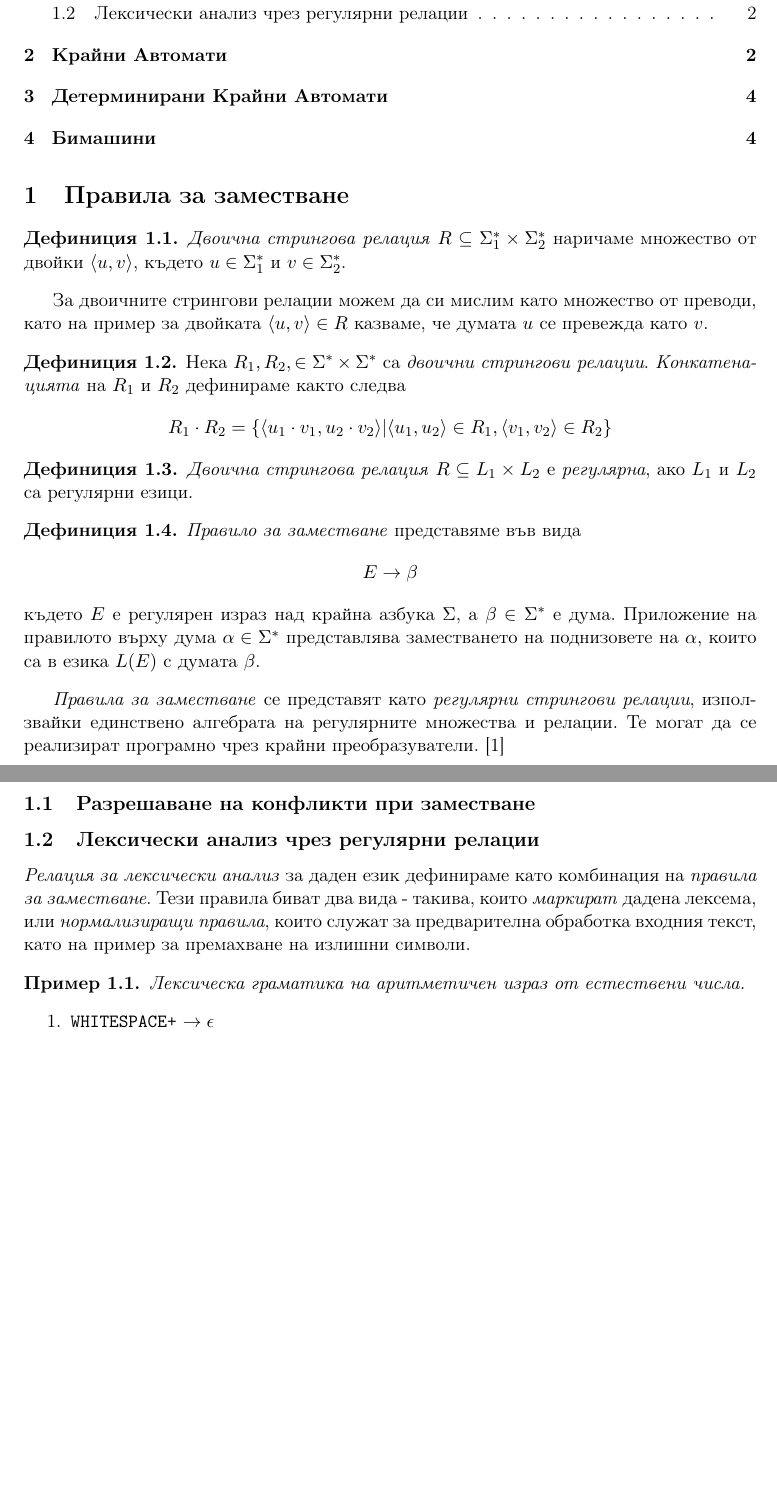
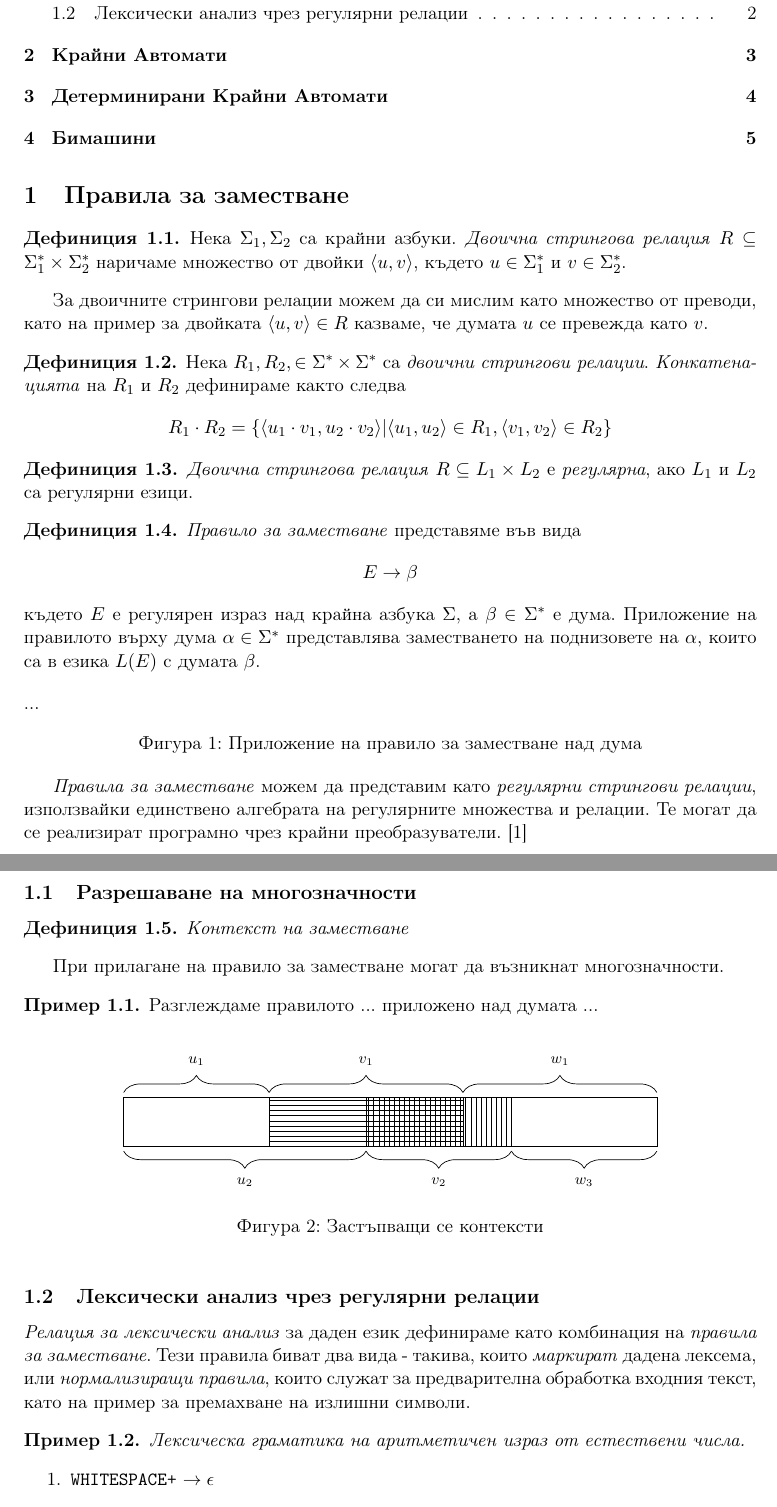
Before and after one commit to deniskyashif/thesis, a LaTeX thesis (paper/thesis-bg.tex): two parts of pages 1 and 2 of 5 before the commit and two parts of pages 1 and 2 of 6 after it, joined at a grey line, cut so that both start at the same text, the shorter picture padded with empty space. Compiled offline with pdfLaTeX.

Commit message:
add figure for overlapping rewrite contexts

```diff
--- a/paper/thesis-bg.tex
+++ b/paper/thesis-bg.tex
@@ -30,7 +30,7 @@
 \section{Правила за заместване}
 
 \begin{definition}
-	\emph{Двоична стрингова релация} \( R \subseteq \Sigma_1^* \times \Sigma_2^* \) наричаме множество от двойки \( \langle u, v \rangle \), където \( u \in \Sigma_1^* \) и \( v \in \Sigma_2^* \).
+	Нека \( \Sigma_1, \Sigma_2 \) са крайни азбуки. \emph{Двоична стрингова релация} \( R \subseteq \Sigma_1^* \times \Sigma_2^* \) наричаме множество от двойки \( \langle u, v \rangle \), където \( u \in \Sigma_1^* \) и \( v \in \Sigma_2^* \).
 \end{definition}
 
 За двоичните стрингови релации можем да си мислим като множество от преводи, като на пример за двойката \( \langle u, v \rangle \in R \) казваме, че думата \( u \) се превежда като \( v \).
@@ -49,12 +49,51 @@
 	\[ E \to \beta \]
 	където \( E \) е регулярен израз над крайна азбука \( \Sigma \), а \( \beta \in \Sigma^* \) е дума.
 	Приложение на правилото върху дума \( \alpha \in \Sigma^* \) представлява заместването на поднизовете на \( \alpha \), които са в езика \( L(E) \) с думата \( \beta \).
-	% TODO: Figure
 \end{definition}
 
-\emph{Правила за заместване} се представят като \emph{регулярни стрингови релации}, използвайки единствено алгебрата на регулярните множества и релации. Те могат да се реализират програмно чрез крайни преобразуватели. \cite{kaplan&kay94}
+\begin{figure}[!htb]
+	...
+	\caption{Приложение на правило за заместване над дума}
+\end{figure}
 
-\subsection{Разрешаване на конфликти при заместване}
+\emph{Правила за заместване} можем да представим като \emph{регулярни стрингови релации}, използвайки единствено алгебрата на регулярните множества и релации. Те могат да се реализират програмно чрез крайни преобразуватели. \cite{kaplan&kay94}
+
+\subsection{Разрешаване на многозначности}
+
+\begin{definition}
+	\emph{Контекст на заместване}
+\end{definition}
+
+При прилагане на правило за заместване могат да възникнат многозначности.
+
+\begin{example}
+	Разглеждаме правилото ... приложено над думата ...
+\end{example}
+
+\begin{figure}[!htb]
+	\centering
+	\begin{tikzpicture}
+	\draw (0,0) rectangle (3,1); % u_1
+	\draw (0,0) rectangle (5,1); % u_2
+	\draw[pattern=horizontal lines] (3,0) rectangle (7,1); % v_1
+	\draw[pattern=vertical lines] (5,0) rectangle (8,1); % v_2
+	\draw (7,0) rectangle (11,1); % w_1
+	\draw (8,0) rectangle (11,1); % w_2
+	\draw [decorate,decoration={brace,amplitude=10pt,raise=3pt},yshift=0pt]
+		(0,1) -- (3,1) node [black,midway,xshift=0cm,yshift=0.75cm] {\footnotesize $u_1$};
+	\draw [decorate,decoration={brace,amplitude=10pt,mirror,raise=3pt},yshift=0pt]
+		(0,0) -- (5,0) node [black,midway,xshift=0cm,yshift=-0.75cm] {\footnotesize $u_2$};
+	\draw [decorate,decoration={brace,amplitude=10pt,raise=3pt},yshift=0pt]
+		(3,1) -- (7,1) node [black,midway,xshift=0cm,yshift=0.75cm] {\footnotesize $v_1$};
+	\draw [decorate,decoration={brace,amplitude=10pt,mirror,raise=3pt},yshift=0pt]
+		(5,0) -- (8,0) node [black,midway,xshift=0cm,yshift=-0.75cm] {\footnotesize $v_2$};
+	\draw [decorate,decoration={brace,amplitude=10pt,raise=3pt},yshift=0pt]
+		(7,1) -- (11,1) node [black,midway,xshift=0cm,yshift=0.75cm] {\footnotesize $w_1$};
+	\draw [decorate,decoration={brace,amplitude=10pt,mirror,raise=3pt},yshift=0pt]
+		(8,0) -- (11,0) node [black,midway,xshift=0cm,yshift=-0.75cm] {\footnotesize $w_3$};
+	\end{tikzpicture}
+	\caption{Застъпващи се контексти}
+\end{figure}
 
 \subsection{Лексически анализ чрез регулярни релации}
 
```
Also changed, not shown: paper/thesis-bg.pdf, paper/thesis-bg.tex (25 more changed lines).
